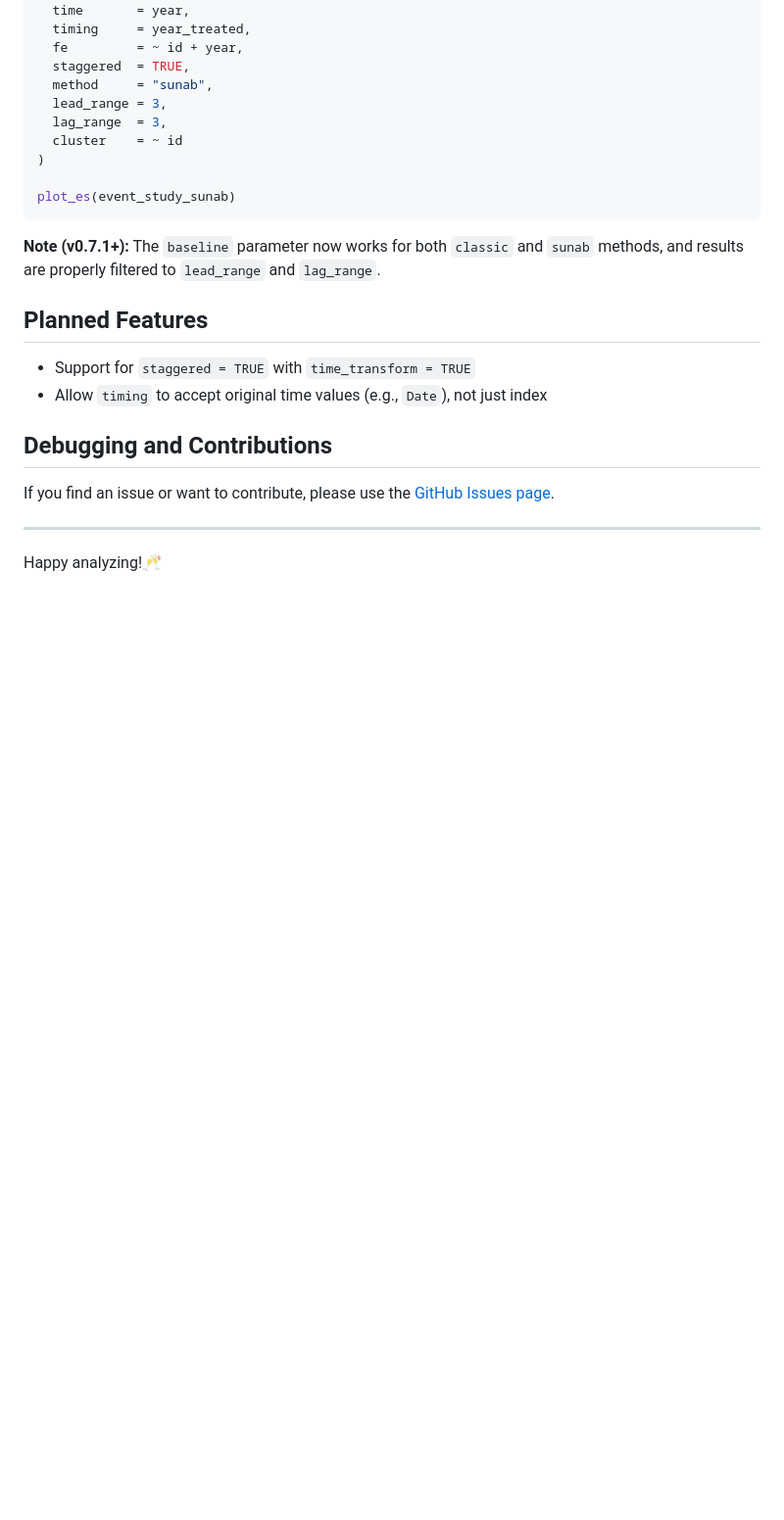
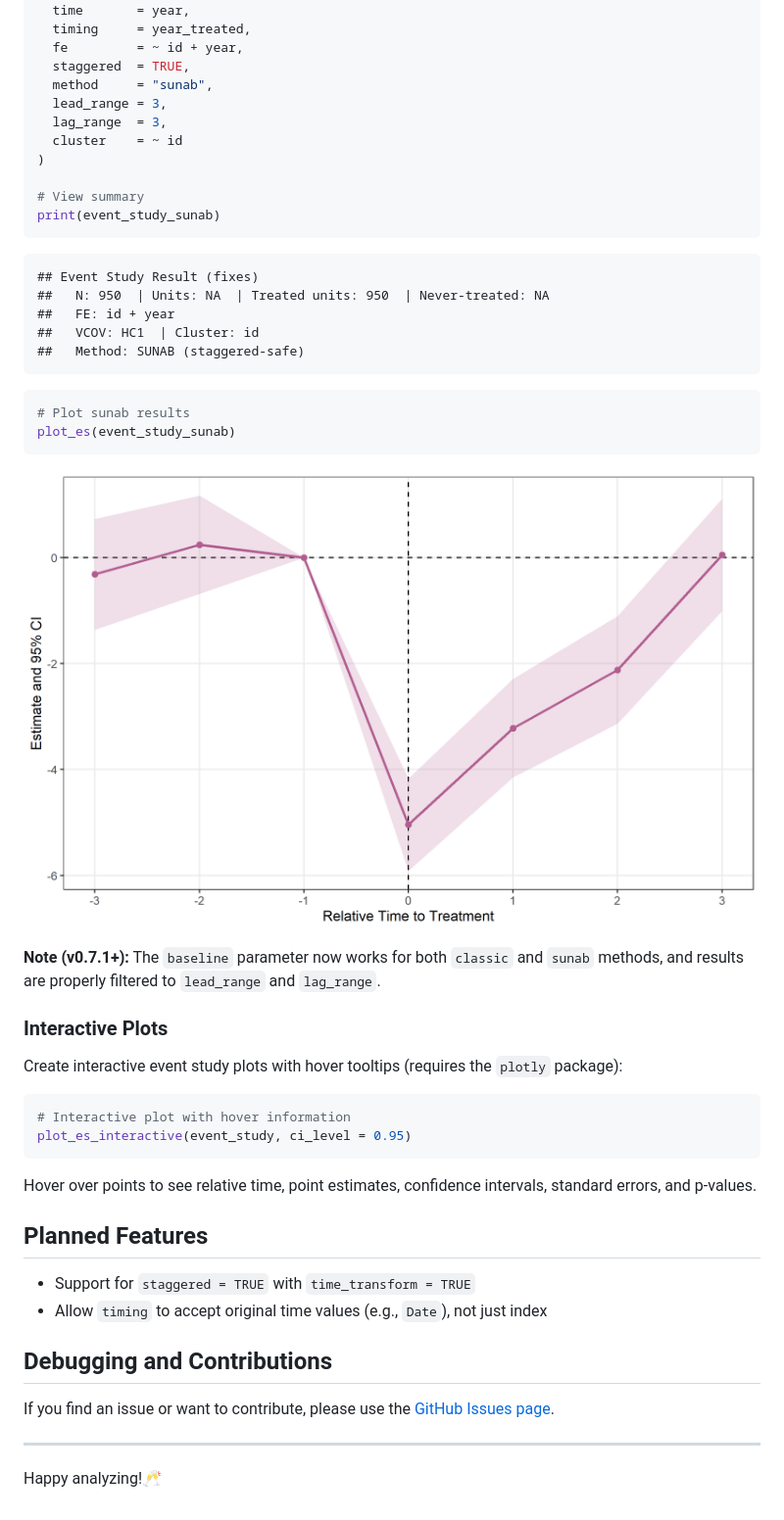
Before and after one commit to yo5uke/fixes, a Markdown page: README.md, the part around one of its changes. Shown at 98% size. GitHub-like rendering; pictures changed too: man/figures/README-plot-sunab-1.png (added); blank space fills up the shorter version.

````diff
--- a/README.md
+++ b/README.md
@@ -291,12 +214,39 @@ event_study_sunab <- run_es(
   cluster    = ~ id
 )
 
+# View summary
+print(event_study_sunab)
+```
+
+    ## Event Study Result (fixes)
+    ##   N: 950  | Units: NA  | Treated units: 950  | Never-treated: NA
+    ##   FE: id + year
+    ##   VCOV: HC1  | Cluster: id
+    ##   Method: SUNAB (staggered-safe)
+
+``` r
+# Plot sunab results
 plot_es(event_study_sunab)
 ```
+
+![](man/figures/README-plot-sunab-1.png)<!-- -->
 
 **Note (v0.7.1+):** The `baseline` parameter now works for both
 `classic` and `sunab` methods, and results are properly filtered to
 `lead_range` and `lag_range`.
+
+### Interactive Plots
+
+Create interactive event study plots with hover tooltips (requires the
+`plotly` package):
+
+``` r
+# Interactive plot with hover information
+plot_es_interactive(event_study, ci_level = 0.95)
+```
+
+Hover over points to see relative time, point estimates, confidence
+intervals, standard errors, and p-values.
 
 ## Planned Features
 
````
Also changed, not shown: other parts of README.md (+22 -99 lines), man/figures/README-plot-basic-1.png (added), man/figures/README-plot-custom-1.png (added), man/figures/README-plot-errorbar-1.png (added), 2 other files.
